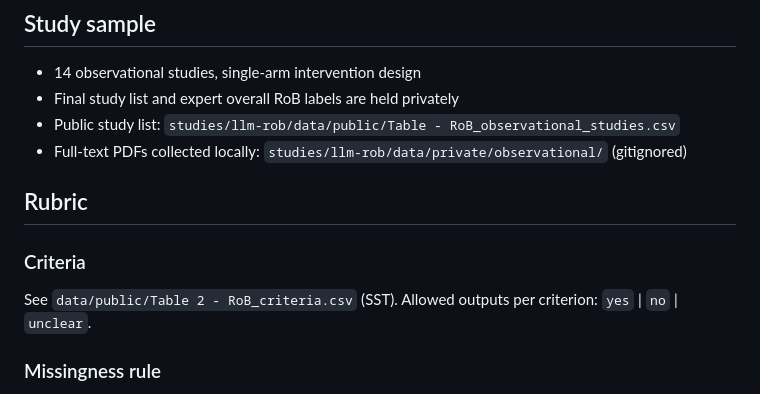
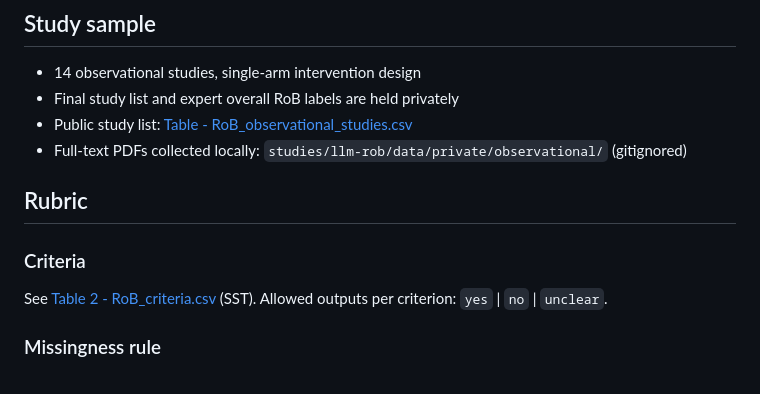
Before and after one commit to carljuneau/scaiences, a Markdown page: studies/llm-rob/protocol.md, the part around the change. GitHub-like rendering.

Commit message:
Turn CSV file references into markdown links

```diff
--- a/studies/llm-rob/protocol.md
+++ b/studies/llm-rob/protocol.md
@@ -27,7 +27,7 @@ This pilot uses the 14 observational studies from our systematic review of COVID
 ## Study sample
 - 14 observational studies, single-arm intervention design
 - Final study list and expert overall RoB labels are held privately
-- Public study list: `studies/llm-rob/data/public/Table - RoB_observational_studies.csv`
+- Public study list: [Table - RoB_observational_studies.csv](data/public/Table%20-%20RoB_observational_studies.csv)
 - Full-text PDFs collected locally: `studies/llm-rob/data/private/observational/` (gitignored)
 
 
@@ -35,7 +35,7 @@ This pilot uses the 14 observational studies from our systematic review of COVID
 
 ### Criteria
 
-See `data/public/Table 2 - RoB_criteria.csv` (SST). Allowed outputs per criterion: `yes` | `no` | `unclear`.
+See [Table 2 - RoB_criteria.csv](data/public/Table%202%20-%20RoB_criteria.csv) (SST). Allowed outputs per criterion: `yes` | `no` | `unclear`.
 
 ### Missingness rule
 
```
